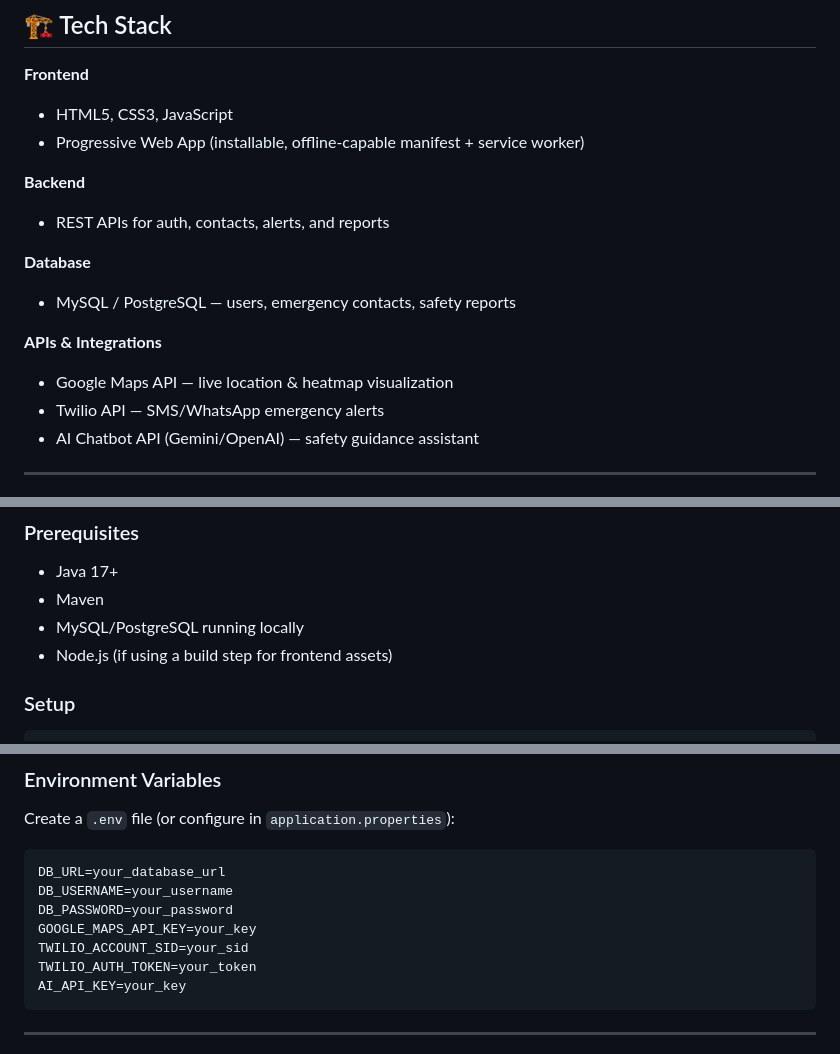
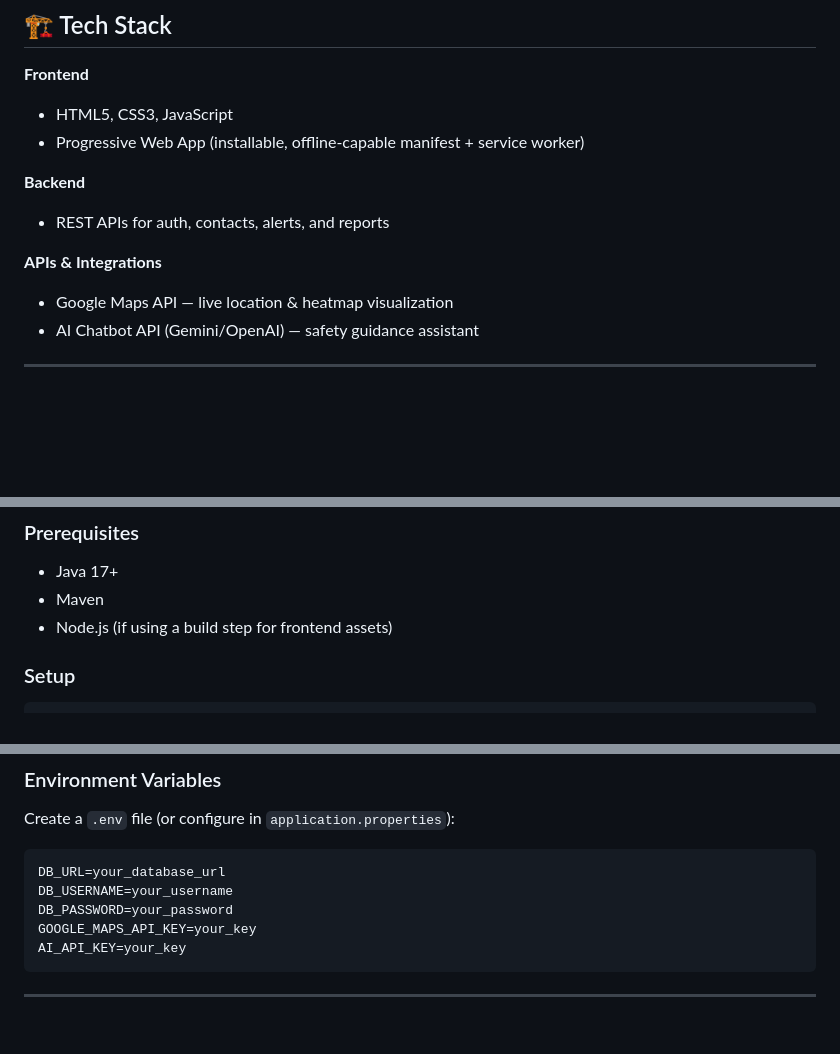
Before and after one commit to yugal-web/SakhiGo, a Markdown page: README.md, 3 parts joined by grey strips. GitHub-like rendering; blank space fills up the shorter version.

Commit message:
Update README to remove database and Twilio info
Removed database details and Twilio API configuration from README.

````diff
--- a/README.md
+++ b/README.md
@@ -37,12 +37,8 @@ Millions of women deal with the quiet anxiety of commuting alone — late from w
 **Backend**
 - REST APIs for auth, contacts, alerts, and reports
 
-**Database**
-- MySQL / PostgreSQL — users, emergency contacts, safety reports
-
 **APIs & Integrations**
 - Google Maps API — live location & heatmap visualization
-- Twilio API — SMS/WhatsApp emergency alerts
 - AI Chatbot API (Gemini/OpenAI) — safety guidance assistant
 
 ---
@@ -65,7 +61,6 @@ Login/Signup → Home Dashboard → SOS Button
 ### Prerequisites
 - Java 17+
 - Maven
-- MySQL/PostgreSQL running locally
 - Node.js (if using a build step for frontend assets)
 
 ### Setup
@@ -99,8 +94,6 @@ DB_URL=your_database_url
 DB_USERNAME=your_username
 DB_PASSWORD=your_password
 GOOGLE_MAPS_API_KEY=your_key
-TWILIO_ACCOUNT_SID=your_sid
-TWILIO_AUTH_TOKEN=your_token
 AI_API_KEY=your_key
 ```
 
````
